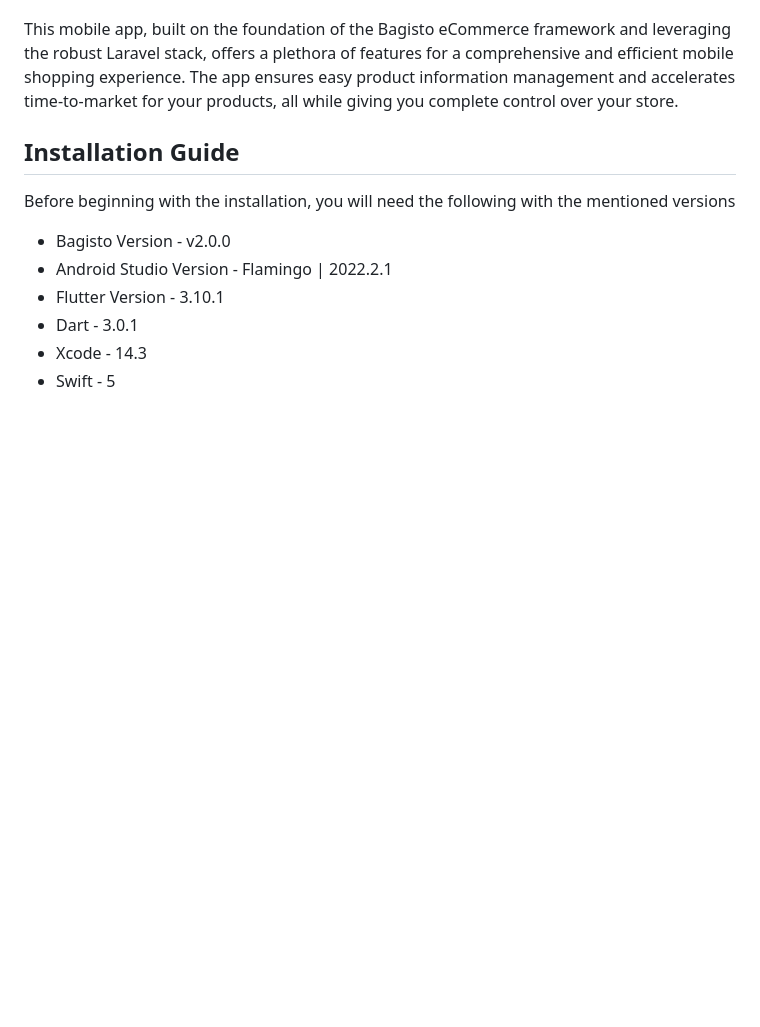
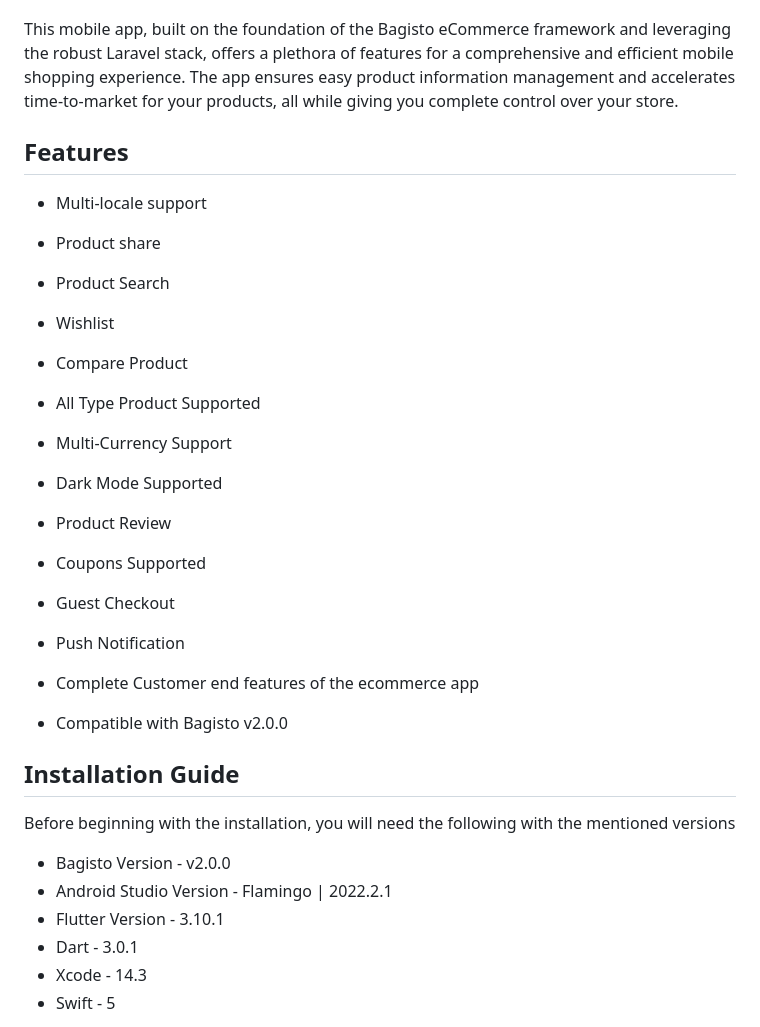
Before and after one commit to silvered-shark/flutter-ecommerce-mobile-app, a Markdown page: README.md, the part around the change. Drawn GitHub-style; blank space fills up the shorter version.

```diff
--- a/README.md
+++ b/README.md
@@ -5,6 +5,35 @@
 
 This mobile app, built on the foundation of the Bagisto eCommerce framework and leveraging the robust Laravel stack, offers a plethora of features for a comprehensive and efficient mobile shopping experience. The app ensures easy product information management and accelerates time-to-market for your products, all while giving you complete control over your store.
 
+## Features
+
+- Multi-locale support
+
+- Product share
+
+- Product Search
+
+- Wishlist
+
+- Compare Product
+
+- All Type Product Supported
+
+- Multi-Currency Support
+
+- Dark Mode Supported
+
+- Product Review
+
+- Coupons Supported
+
+- Guest Checkout
+
+- Push Notification
+
+- Complete Customer end features of the ecommerce app
+
+- Compatible with Bagisto v2.0.0
 
 ## Installation Guide
 
```
